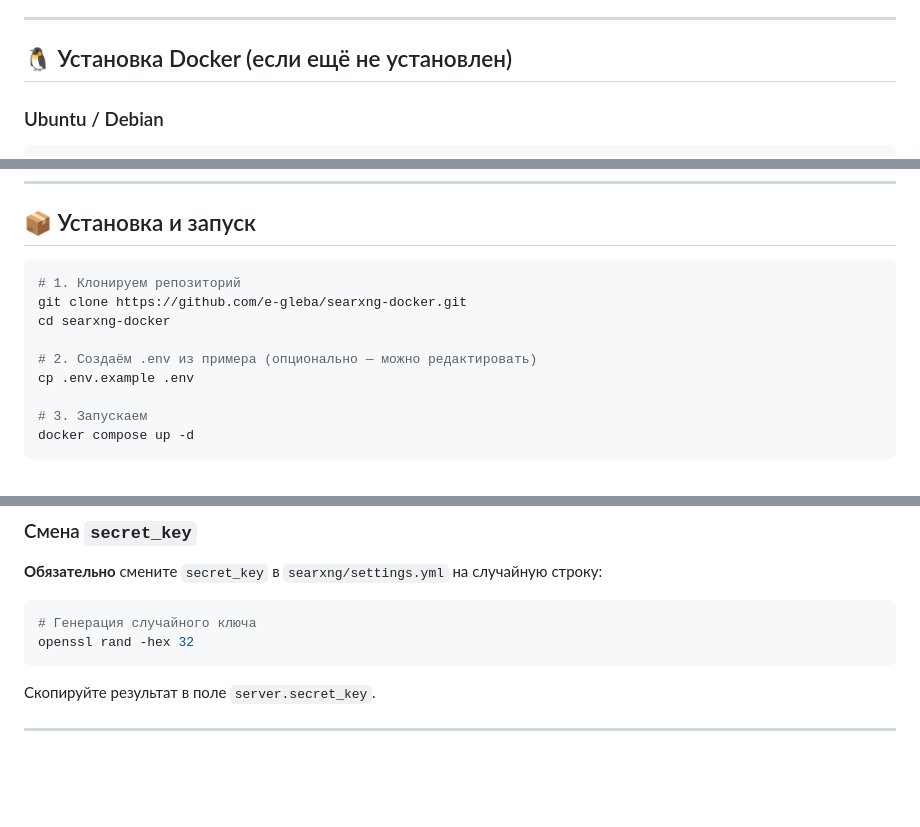
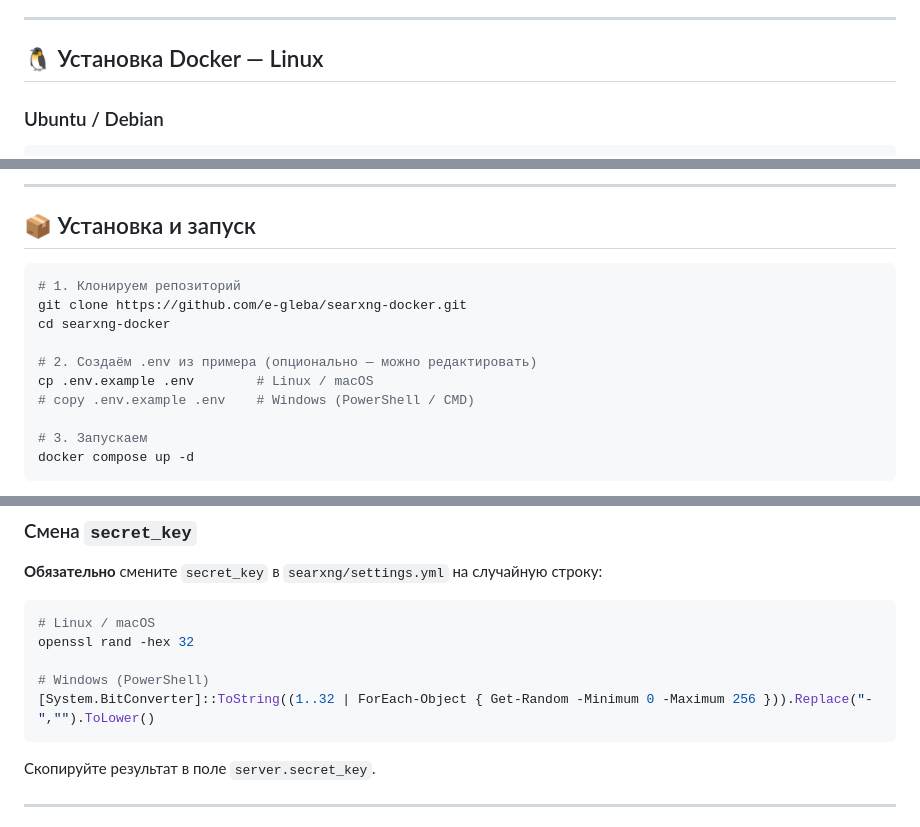
Before and after one commit to e-gleba/searxng-docker, a Markdown page: README.md, 3 parts joined by grey strips. GitHub-like rendering; blank space fills up the shorter version.

Commit message:
docs: добавить инструкцию установки Docker на Windows 11

````diff
--- a/README.md
+++ b/README.md
@@ -29,7 +29,7 @@ git clone https://github.com/e-gleba/searxng-docker.git && cd searxng-docker &&
 
 ---
 
-## 🐧 Установка Docker (если ещё не установлен)
+## 🐧 Установка Docker — Linux
 
 ### Ubuntu / Debian
 
@@ -62,3 +138,5 @@ sudo usermod -aG docker $USER
+---
+
 ## 📦 Установка и запуск
 
 ```bash
@@ -67,7 +145,8 @@ git clone https://github.com/e-gleba/searxng-docker.git
 cd searxng-docker
 
 # 2. Создаём .env из примера (опционально — можно редактировать)
-cp .env.example .env
+cp .env.example .env        # Linux / macOS
+# copy .env.example .env    # Windows (PowerShell / CMD)
 
 # 3. Запускаем
 docker compose up -d
@@ -105,8 +184,11 @@ docker compose restart
 **Обязательно** смените `secret_key` в `searxng/settings.yml` на случайную строку:
 
 ```bash
-# Генерация случайного ключа
+# Linux / macOS
 openssl rand -hex 32
+
+# Windows (PowerShell)
+[System.BitConverter]::ToString((1..32 | ForEach-Object { Get-Random -Minimum 0 -Maximum 256 })).Replace("-","").ToLower()
 ```
 
 Скопируйте результат в поле `server.secret_key`.
````
Also changed, not shown: other parts of README.md (+76 -0 lines).
